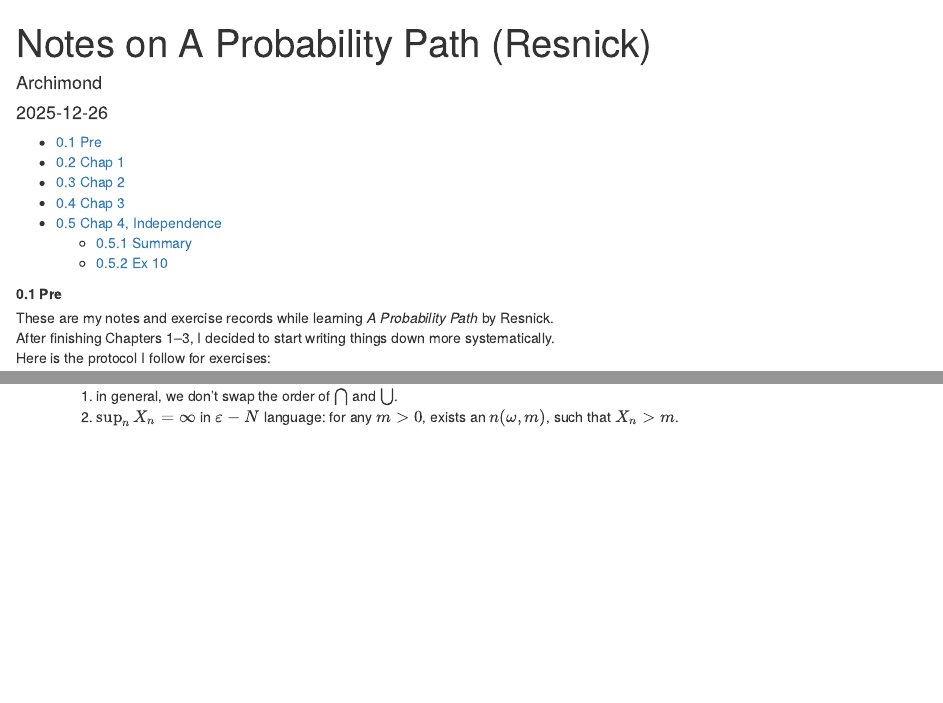
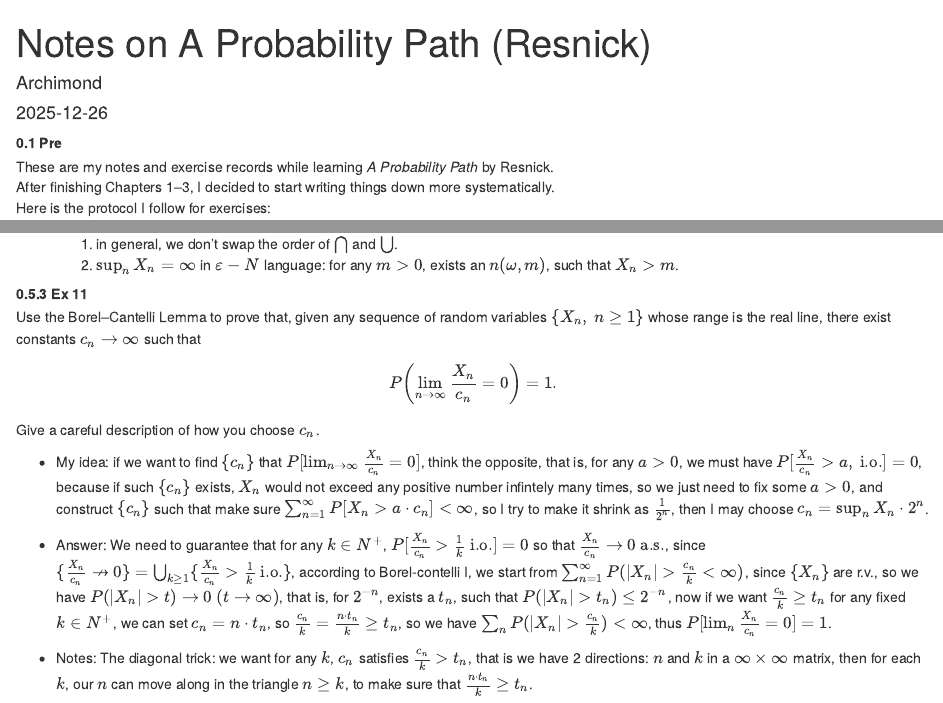
Before and after one commit to Archimondstat/resnick-notes, an R Markdown document (index.Rmd): the page in a window 1100 px wide, from its top, and a second part further down, joined at a grey line. Rendered offline with R 4.5, knitr and Pandoc, with nearby package versions.

Commit message:
Chap 4, Exer 11

```diff
--- a/index.Rmd
+++ b/index.Rmd
@@ -4,7 +4,7 @@ author: "Archimond"
 date: "`r Sys.Date()`"
 output:
   html_document:
-    toc: true
+    #toc: true
     toc_depth: 4
     number_sections: true
     css: styles.css
@@ -55,20 +55,32 @@ Thirdly, we have the 0-1 laws.
 * Kolmogorov: for independent R.Vs $\{X_n\}$, the information from infinity is almost trivial, and independent to the information of all the $\{X_n\}$.
 
 ### Ex 10
-* My idea:
-
-$\Rightarrow$: Suppose $\forall$ $m\in R^+$, we have $\sum_{n}P[X_n>m]=\infty$, that is, we have $P[X_n>m ,\: \text{i.o.}]=1$, also, $[X_n=\infty]=\bigcap_{m}[X_n>m]$, that is, $P[X_n=\infty,\:\text{i.o.}]=1$, which is contradicted to $\sum_n P[\sup_n X_n<\infty]=1$.
-
+* My idea: $\Rightarrow$: Suppose $\forall$ $m\in R^+$, we have $\sum_{n}P[X_n>m]=\infty$, that is, we have $P[X_n>m ,\: \text{i.o.}]=1$, also, $[X_n=\infty]=\bigcap_{m}[X_n>m]$, that is, $P[X_n=\infty,\:\text{i.o.}]=1$, which is contradicted to $\sum_n P[\sup_n X_n<\infty]=1$.
 $\Leftarrow$: now we have for some $M$, $\sum_{n}P[X_n>M]<\infty$, according to Borel 0-1 law, we have $P[X_n>M,\: \text{i.o.}]=0$, that is $P[\lim\inf[X_n\leq M]]=1$, so there $\exists N$, such that for $n\geq N$, we have $P[X_n\leq M]=1$ therefore we have $P[\sup X_n<\infty]=1$
 
-* Answer:
-
-$\Rightarrow$: Suppose $\forall m\in N^+$, we have $\sum_{n}P[X_n>m]=\infty$, that is, by Borel–Cantelli II (using independence), we have $P[X_n> m ,\: \text{i.o.}]=1$, that is, $P(\bigcap_{m=1}^\infty\{X_n> m,\:\text{i.o.}\})=1$ and $\bigcap_{m=1}[X_n> m,\:\text{i.o.}]\subset \{\omega,\:\sup X_n(\omega)=\infty\}$, since $\{\omega,\:\sup X_n(\omega)=\infty\}$ means: for any $m\geq0$, exists $n(\omega,m)>0$, such that $X_n(\omega)>m$, written in set form, it is: $\bigcap_m\bigcup_n[X_n>m]$, so we have $P(\{\omega,\:\sup X_n(\omega)=\infty\})=1$, which leads to contradiction.
-
-
+* Answer: $\Rightarrow$: Suppose $\forall m\in N^+$, we have $\sum_{n}P[X_n>m]=\infty$, that is, by Borel–Cantelli II (using independence), we have $P[X_n> m ,\: \text{i.o.}]=1$, that is, $P(\bigcap_{m=1}^\infty\{X_n> m,\:\text{i.o.}\})=1$ and $\bigcap_{m=1}[X_n> m,\:\text{i.o.}]\subset \{\omega,\:\sup X_n(\omega)=\infty\}$, since $\{\omega,\:\sup X_n(\omega)=\infty\}$ means: for any $m\geq0$, exists $n(\omega,m)>0$, such that $X_n(\omega)>m$, written in set form, it is: $\bigcap_m\bigcup_n[X_n>m]$, so we have $P(\{\omega,\:\sup X_n(\omega)=\infty\})=1$, which leads to contradiction.
 $\Leftarrow$: now we have for some $M$, $\sum_{n}P[X_n>M]<\infty$, according to Borel-contelli, $P[X_n>M,\:\text{i.o.}]=0$, that is $P(\lim\inf_n[X_n\leq M])=1$, that is, $P(\bigcup_{N\geq1}\bigcap_{n\geq N}\{\omega,\:X_n(\omega)\leq M\})=1$, so if $\omega\in\bigcup_{N\geq1}\bigcap_{n\geq N}\{\omega,\:X_n(\omega)\leq M\}$, then for this fixed $\omega$, exists a $N(\omega)$, such that for $n\geq N(\omega)$, we have $X_n(\omega)\leq M$, so for a.e $\omega$, we have $\sup_n X_n(\omega)=\max(\max_{1\leq n<N(\omega)}X_n(\omega),M)<\infty$.
 
 * Notes:
 
   1. in general, we don't swap the order of $\bigcap$ and $\bigcup$.
   2. $\sup_n X_n=\infty$ in $\varepsilon-N$ language: for any $m>0$, exists an $n(\omega,m)$, such that $X_n>m$.
+
+### Ex 11
+Use the Borel--Cantelli Lemma to prove that, given any sequence of random
+variables $\{X_n,\ n\ge 1\}$ whose range is the real line, there exist constants $c_n\to\infty$
+such that
+\[
+P\!\left(\lim_{n\to\infty}\frac{X_n}{c_n}=0\right)=1.
+\]
+Give a careful description of how you choose $c_n$.
+
+
+* My idea:
+if we want to find $\{c_n\}$ that $P[\lim_{n\to\infty}\frac{X_n}{c_n}=0]$, think the opposite, that is, for any $a>0$, we must have $P[\frac{X_n}{c_n}>a,\ \text{i.o.}]=0$, because if such $\{c_n\}$ exists, $X_n$ would not exceed any positive number infintely many times, so we just need to fix some $a>0$, and construct $\{c_n\}$ such that make sure $\sum_{n=1}^{\infty} P[X_n>a\cdot c_n]<\infty$, so I try to make it shrink as $\frac{1}{2^n}$, then I may choose $c_n=\sup_n X_n\cdot2^n$.
+
+* Answer:
+We need to guarantee that for any $k\in N^+$, $P[\frac{X_n}{c_n}>\frac{1}{k}\ \text{i.o.}]=0$ so that $\frac{X_n}{c_n}\to0\ \text{a.s.}$, since $\{\frac{X_n}{c_n}\not\to0\}=\bigcup_{k\geq1}\{\frac{X_n}{c_n}>\frac{1}{k}\ \text{i.o.}\}$, according to Borel-contelli I, we start from $\sum_{n=1}^{\infty} P(|X_n|>\frac{c_n}{k}<\infty)$, since $\{X_n\}$ are r.v., so we have $P(|X_n|>t)\to0\ (t\to\infty)$, that is, for $2^{-n}$, exists a $t_n$, such that $P(|X_n|>t_n)\leq2^{-n}$, now if we want $\frac{c_n}{k}\geq t_n$ for any fixed $k\in N^+$, we can set $c_n=n\cdot t_n$, so $\frac{c_n}{k}=\frac{n\cdot t_n}{k}\geq t_n$, so we have $\sum_{n}P(|X_n|>\frac{c_n}{k})<\infty$, thus $P[\lim_n\frac{X_n}{c_n}=0]=1$.
+
+* Notes:
+  The diagonal trick: we want for any $k$, $c_n$ satisfies $\frac{c_n}{k}>t_n$, that is we have 2 directions: $n$ and $k$ in a $\infty\times\infty$ matrix, then for each $k$, our $n$ can move along in the triangle $n\geq k$, to make sure that $\frac{n\cdot t_n}{k}\geq t_n$.
```
Also changed, not shown: index.html.
